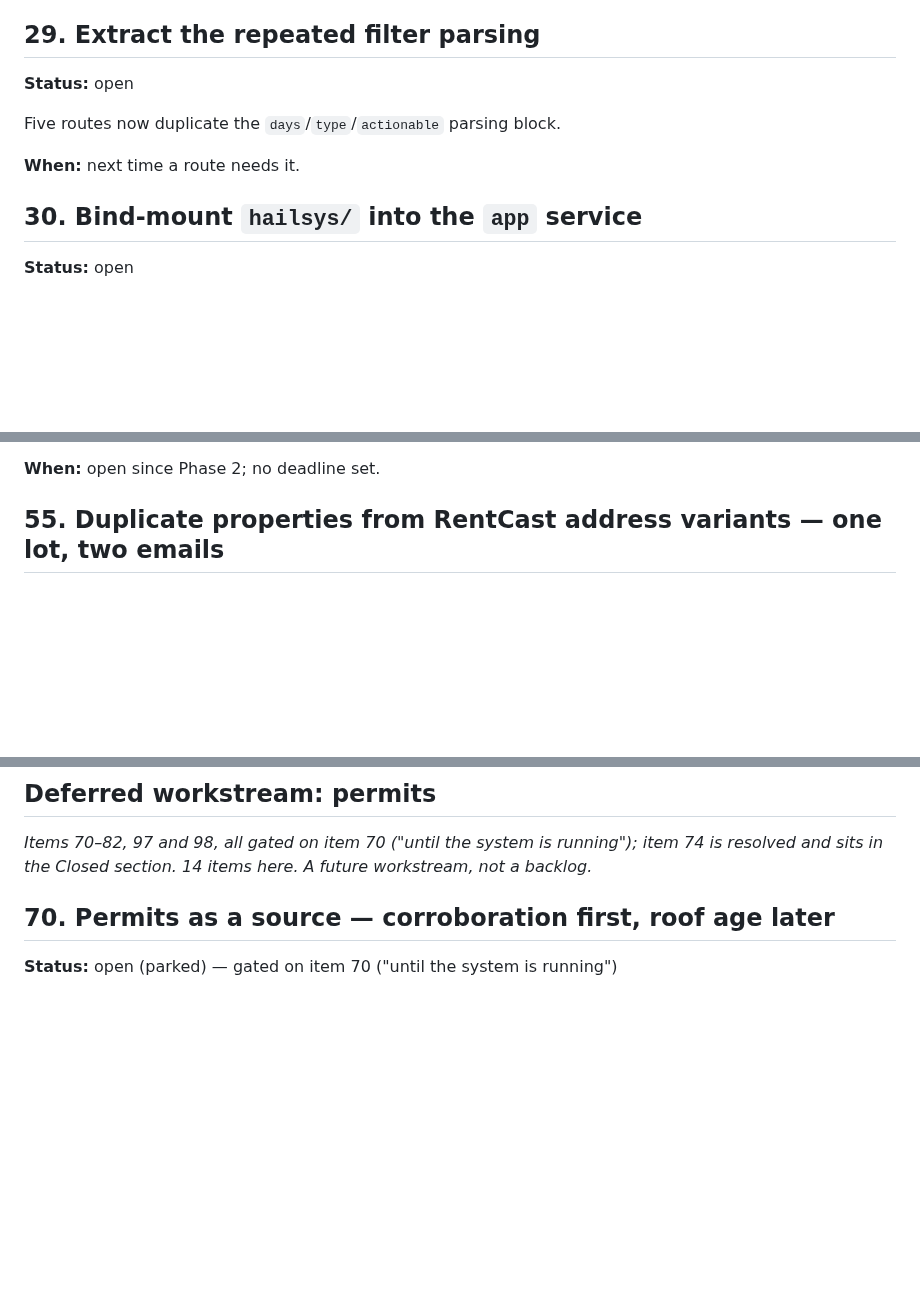
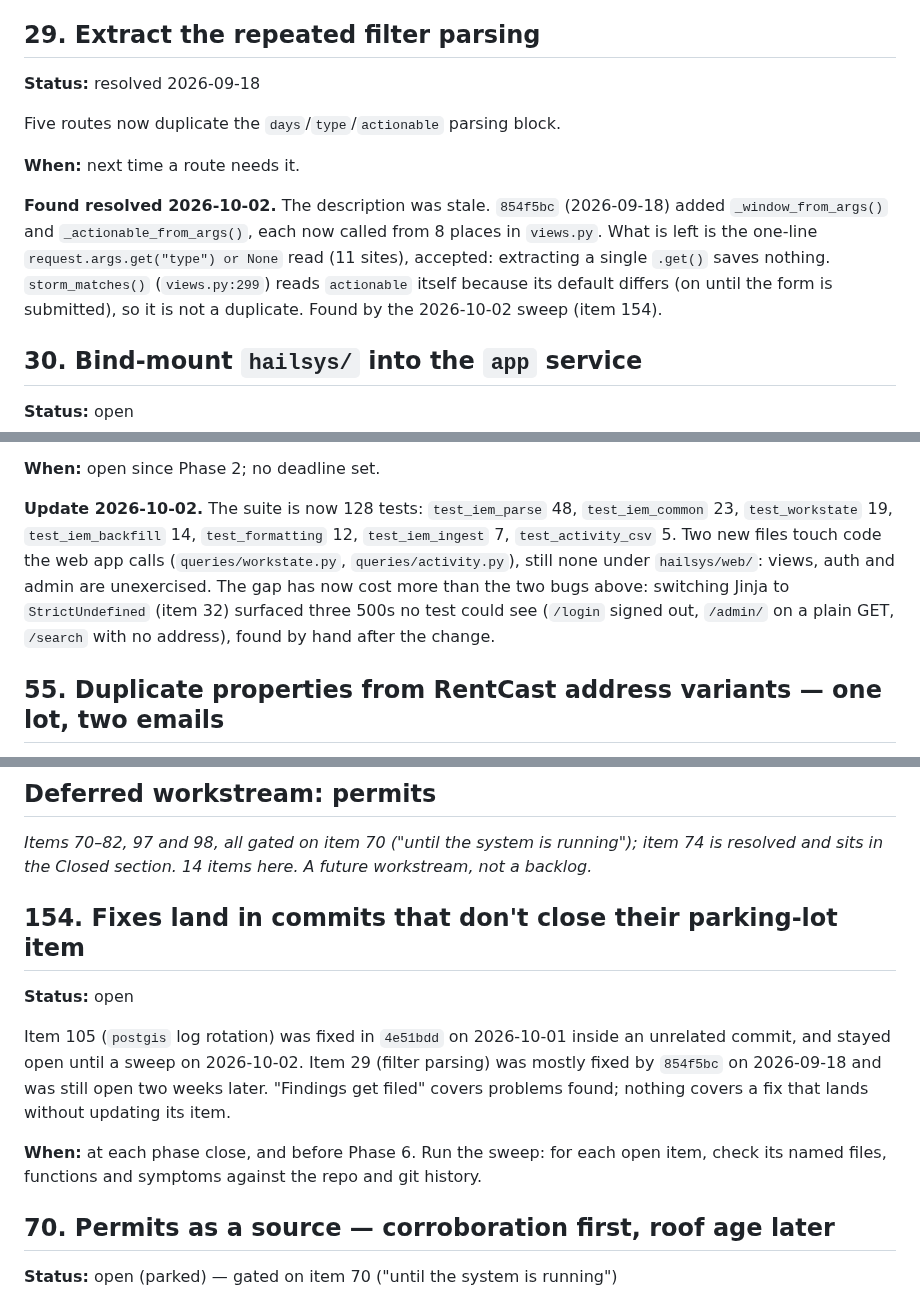
Before and after one commit to justynlarry/Hail-System, a Markdown page: docs/parking-lot.md, 3 parts joined by grey strips. Rendered like a GitHub page; blank space fills up the shorter version.

Commit message:
Parking lot sweep: item 29 resolved; 53, 101, 45 updated; item 154 filed
Co-Authored-By: Claude Sonnet 5.5 <noreply@anthropic.com>

```diff
--- a/docs/parking-lot.md
+++ b/docs/parking-lot.md
@@ -198,11 +198,19 @@ display labels.
 
 ## 29. Extract the repeated filter parsing
 
-**Status:** open
+**Status:** resolved 2026-09-18
 
 Five routes now duplicate the `days`/`type`/`actionable` parsing block.
 
 **When:** next time a route needs it.
+
+**Found resolved 2026-10-02.** The description was stale. `854f5bc`
+(2026-09-18) added `_window_from_args()` and `_actionable_from_args()`, each now
+called from 8 places in `views.py`. What is left is the one-line
+`request.args.get("type") or None` read (11 sites), accepted: extracting a
+single `.get()` saves nothing. `storm_matches()` (`views.py:299`) reads
+`actionable` itself because its default differs (on until the form is
+submitted), so it is not a duplicate. Found by the 2026-10-02 sweep (item 154).
 
 ## 30. Bind-mount `hailsys/` into the `app` service
 
@@ -329,6 +341,15 @@ registration in `create_app()`. Two of an earlier phase's own bugs
 have caught before a live check did.
 
 **When:** open since Phase 2; no deadline set.
+
+**Update 2026-10-02.** The suite is now 128 tests: `test_iem_parse` 48,
+`test_iem_common` 23, `test_workstate` 19, `test_iem_backfill` 14,
+`test_formatting` 12, `test_iem_ingest` 7, `test_activity_csv` 5. Two new files
+touch code the web app calls (`queries/workstate.py`, `queries/activity.py`),
+still none under `hailsys/web/`: views, auth and admin are unexercised. The gap
+has now cost more than the two bugs above: switching Jinja to `StrictUndefined`
+(item 32) surfaced three 500s no test could see (`/login` signed out, `/admin/`
+on a plain GET, `/search` with no address), found by hand after the change.
 
 ## 55. Duplicate properties from RentCast address variants — one lot, two emails
 
@@ -1577,6 +1598,20 @@ findings: decisions, and a gap in the review loop").
 ## Deferred workstream: permits
 
 *Items 70–82, 97 and 98, all gated on item 70 ("until the system is running"); item 74 is resolved and sits in the Closed section. 14 items here. A future workstream, not a backlog.*
+
+## 154. Fixes land in commits that don't close their parking-lot item
+
+**Status:** open
+
+Item 105 (`postgis` log rotation) was fixed in `4e51bdd` on 2026-10-01 inside an
+unrelated commit, and stayed open until a sweep on 2026-10-02. Item 29 (filter
+parsing) was mostly fixed by `854f5bc` on 2026-09-18 and was still open two
+weeks later. "Findings get filed" covers problems found; nothing covers a fix
+that lands without updating its item.
+
+**When:** at each phase close, and before Phase 6. Run the sweep: for each open
+item, check its named files, functions and symptoms against the repo and git
+history.
 
 ## 70. Permits as a source — corroboration first, roof age later
 
```
Also changed, not shown: other parts of docs/parking-lot.md (+5 -1 lines).
